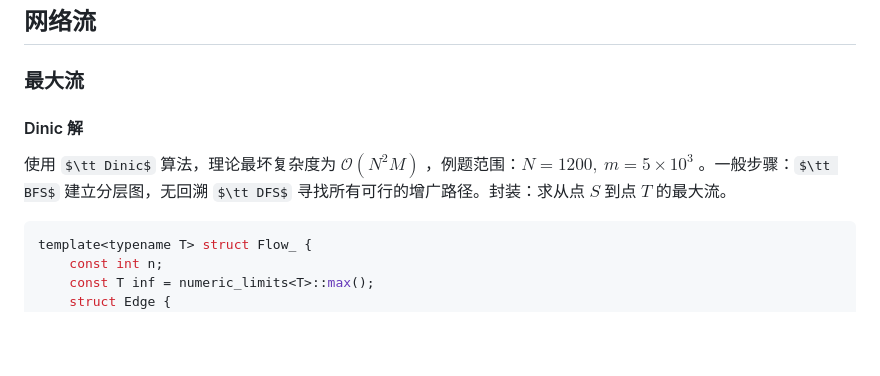
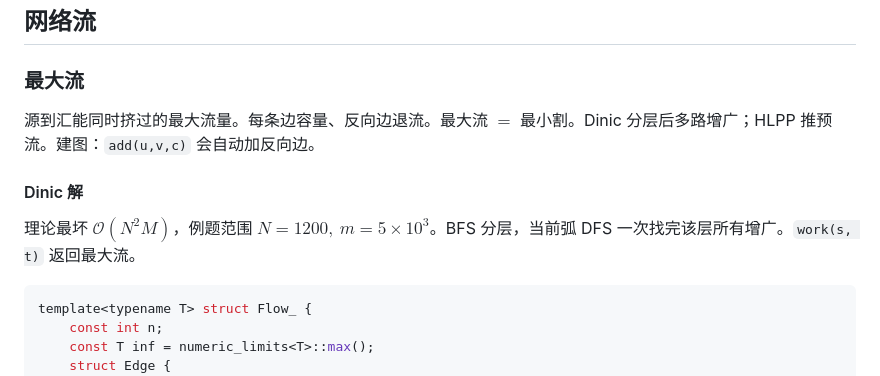
Before and after one commit to EmptyDust/Templates-XCPC, a Markdown page: 网络流.md, the part around the change. Rendered like a GitHub page; some formulas as TeX source; blank space fills up the shorter version.

````diff
--- a/网络流.md
+++ b/网络流.md
@@ -2,9 +2,11 @@
 
 ### 最大流
 
+源到汇能同时挤过的最大流量。每条边容量、反向边退流。最大流 $=$ 最小割。Dinic 分层后多路增广；HLPP 推预流。建图：`add(u,v,c)` 会自动加反向边。
+
 #### Dinic 解
 
-使用 $\tt Dinic$ 算法，理论最坏复杂度为 $\mathcal O(N^2M)$ ，例题范围：$N=1200,\ m=5\times 10^3$ 。一般步骤：$\tt BFS$ 建立分层图，无回溯 $\tt DFS$ 寻找所有可行的增广路径。封装：求从点 $S$ 到点 $T$ 的最大流。
+理论最坏 $\mathcal O(N^2M)$，例题范围 $N=1200,\ m=5\times 10^3$。BFS 分层，当前弧 DFS 一次找完该层所有增广。`work(s, t)` 返回最大流。
 
 ```cpp
 template<typename T> struct Flow_ {
````
Also changed, not shown: 动态规划.md (+2 -0 lines), 多项式.md (+3 -1 lines).
